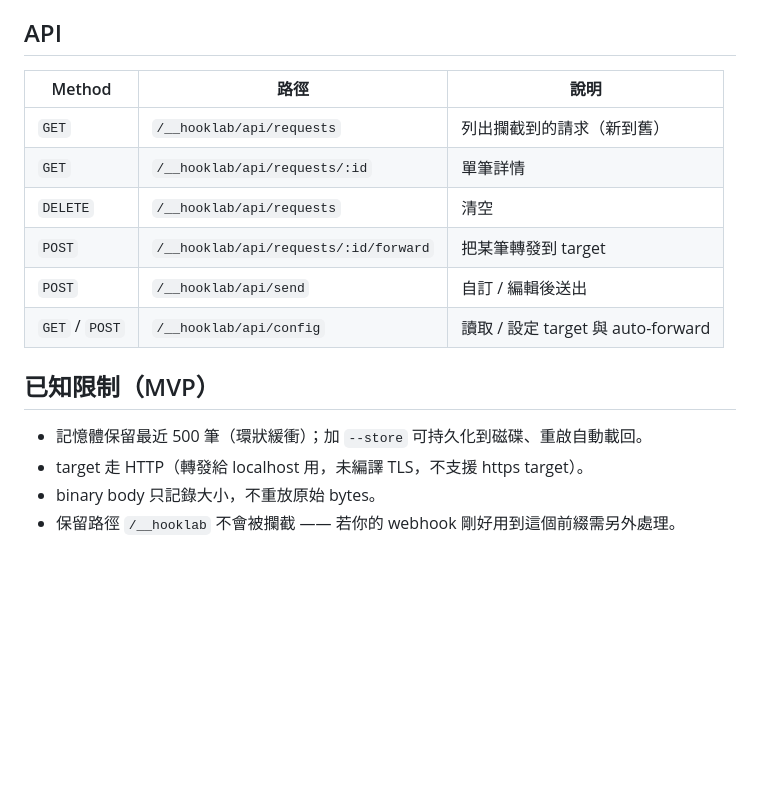
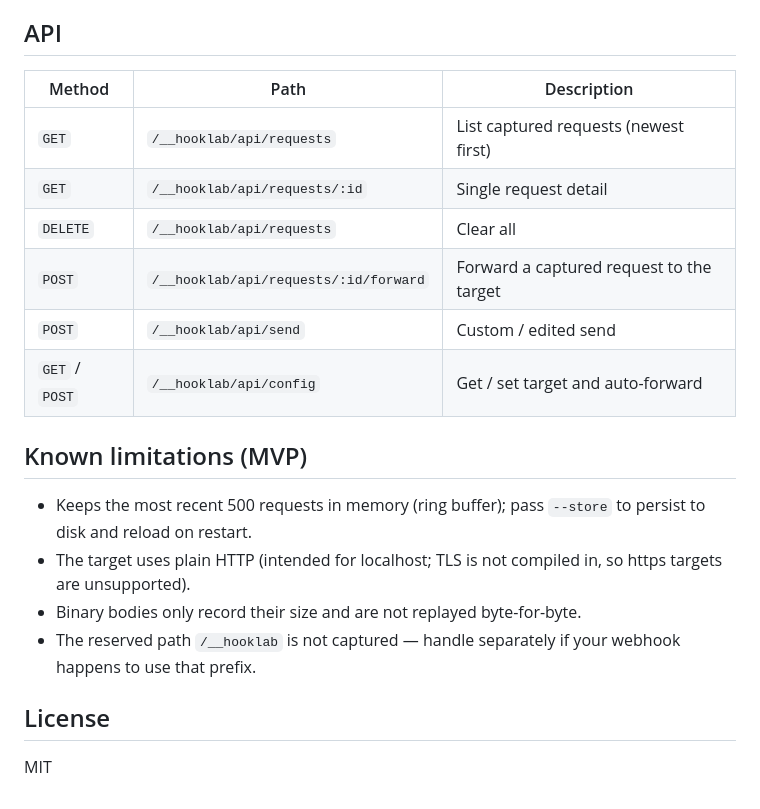
Before and after one commit to xpdai/hooklab, a Markdown page: README.md, the part around one of its changes. GitHub-like rendering; blank space fills up the shorter version.

```diff
--- a/README.md
+++ b/README.md
@@ -61,18 +64,22 @@ cloudflared tunnel --url http://localhost:4500
 
 ## API
 
-| Method | 路徑 | 說明 |
-|--------|------|------|
-| `GET` | `/__hooklab/api/requests` | 列出攔截到的請求（新到舊） |
-| `GET` | `/__hooklab/api/requests/:id` | 單筆詳情 |
-| `DELETE` | `/__hooklab/api/requests` | 清空 |
-| `POST` | `/__hooklab/api/requests/:id/forward` | 把某筆轉發到 target |
-| `POST` | `/__hooklab/api/send` | 自訂 / 編輯後送出 |
-| `GET` / `POST` | `/__hooklab/api/config` | 讀取 / 設定 target 與 auto-forward |
+| Method | Path | Description |
+|--------|------|-------------|
+| `GET` | `/__hooklab/api/requests` | List captured requests (newest first) |
+| `GET` | `/__hooklab/api/requests/:id` | Single request detail |
+| `DELETE` | `/__hooklab/api/requests` | Clear all |
+| `POST` | `/__hooklab/api/requests/:id/forward` | Forward a captured request to the target |
+| `POST` | `/__hooklab/api/send` | Custom / edited send |
+| `GET` / `POST` | `/__hooklab/api/config` | Get / set target and auto-forward |
 
-## 已知限制（MVP）
+## Known limitations (MVP)
 
-- 記憶體保留最近 500 筆（環狀緩衝）；加 `--store` 可持久化到磁碟、重啟自動載回。
-- target 走 HTTP（轉發給 localhost 用，未編譯 TLS，不支援 https target）。
-- binary body 只記錄大小，不重放原始 bytes。
-- 保留路徑 `/__hooklab` 不會被攔截 —— 若你的 webhook 剛好用到這個前綴需另外處理。
+- Keeps the most recent 500 requests in memory (ring buffer); pass `--store` to persist to disk and reload on restart.
+- The target uses plain HTTP (intended for localhost; TLS is not compiled in, so https targets are unsupported).
+- Binary bodies only record their size and are not replayed byte-for-byte.
+- The reserved path `/__hooklab` is not captured — handle separately if your webhook happens to use that prefix.
+
+## License
+
+MIT
```
Also changed, not shown: other parts of README.md (+32 -29 lines), README.zh-TW.md (added, +84 -0 lines).
